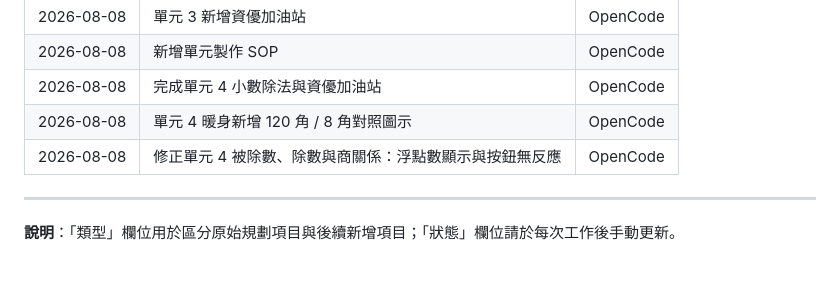
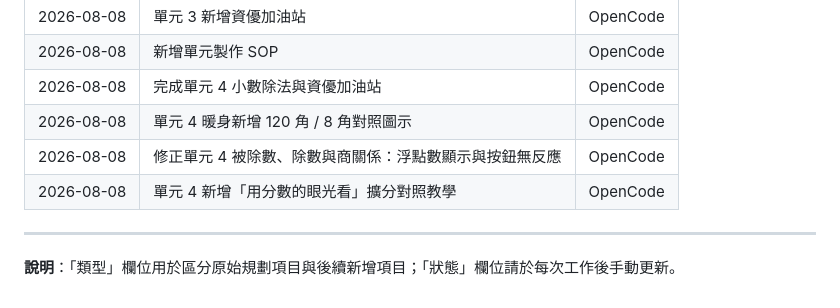
Before and after one commit to clive520/math-grade6-semester1, a Markdown page: 工作表.md, the part around the change. Rendered like a GitHub page.

Commit message:
Update worksheet: log unit04 fraction expansion demo

```diff
--- a/工作表.md
+++ b/工作表.md
@@ -99,6 +99,7 @@
 | 2026-08-08 | 完成單元 4 小數除法與資優加油站 | OpenCode |
 | 2026-08-08 | 單元 4 暖身新增 120 角 / 8 角對照圖示 | OpenCode |
 | 2026-08-08 | 修正單元 4 被除數、除數與商關係：浮點數顯示與按鈕無反應 | OpenCode |
+| 2026-08-08 | 單元 4 新增「用分數的眼光看」擴分對照教學 | OpenCode |
 
 ---
 
```
